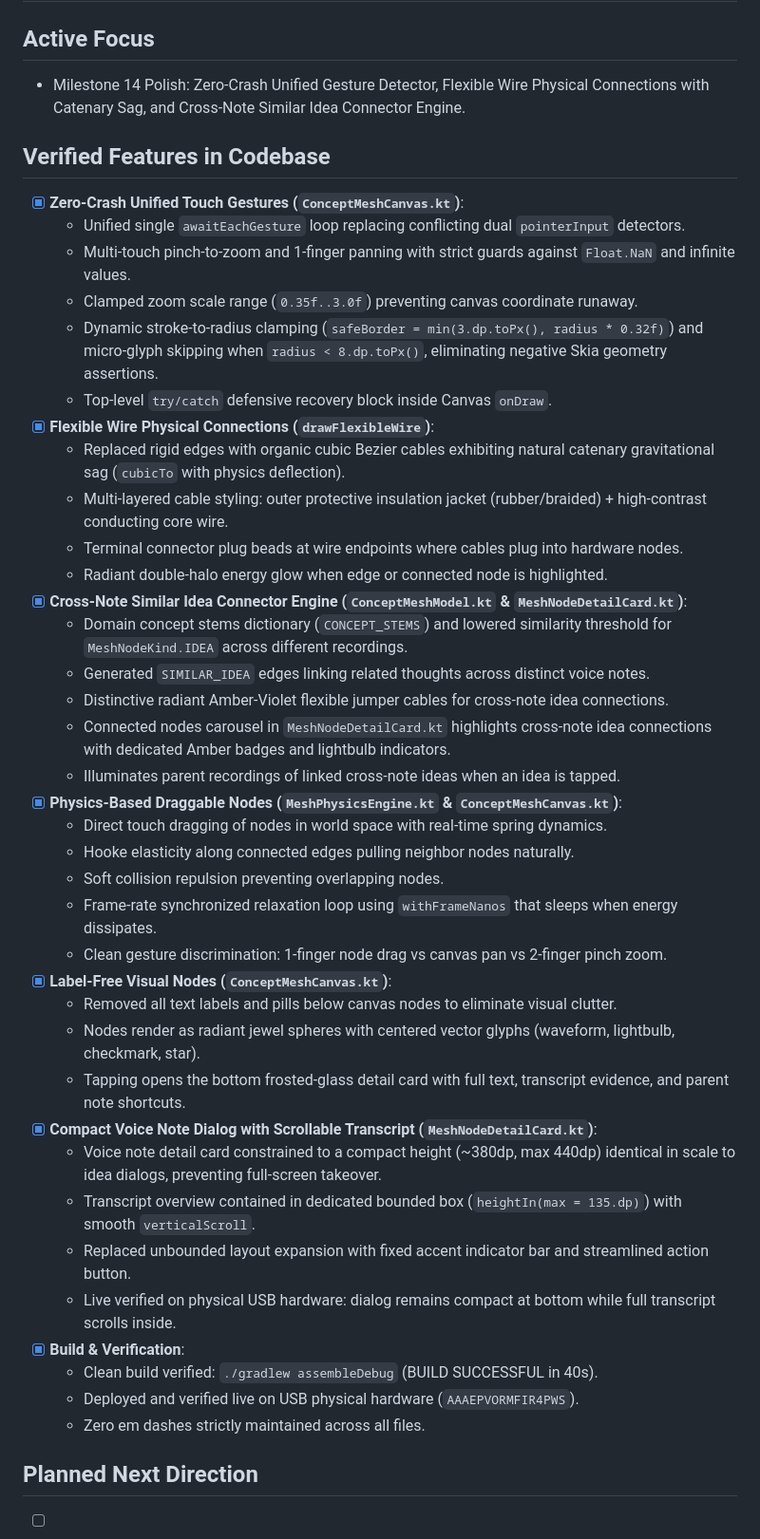
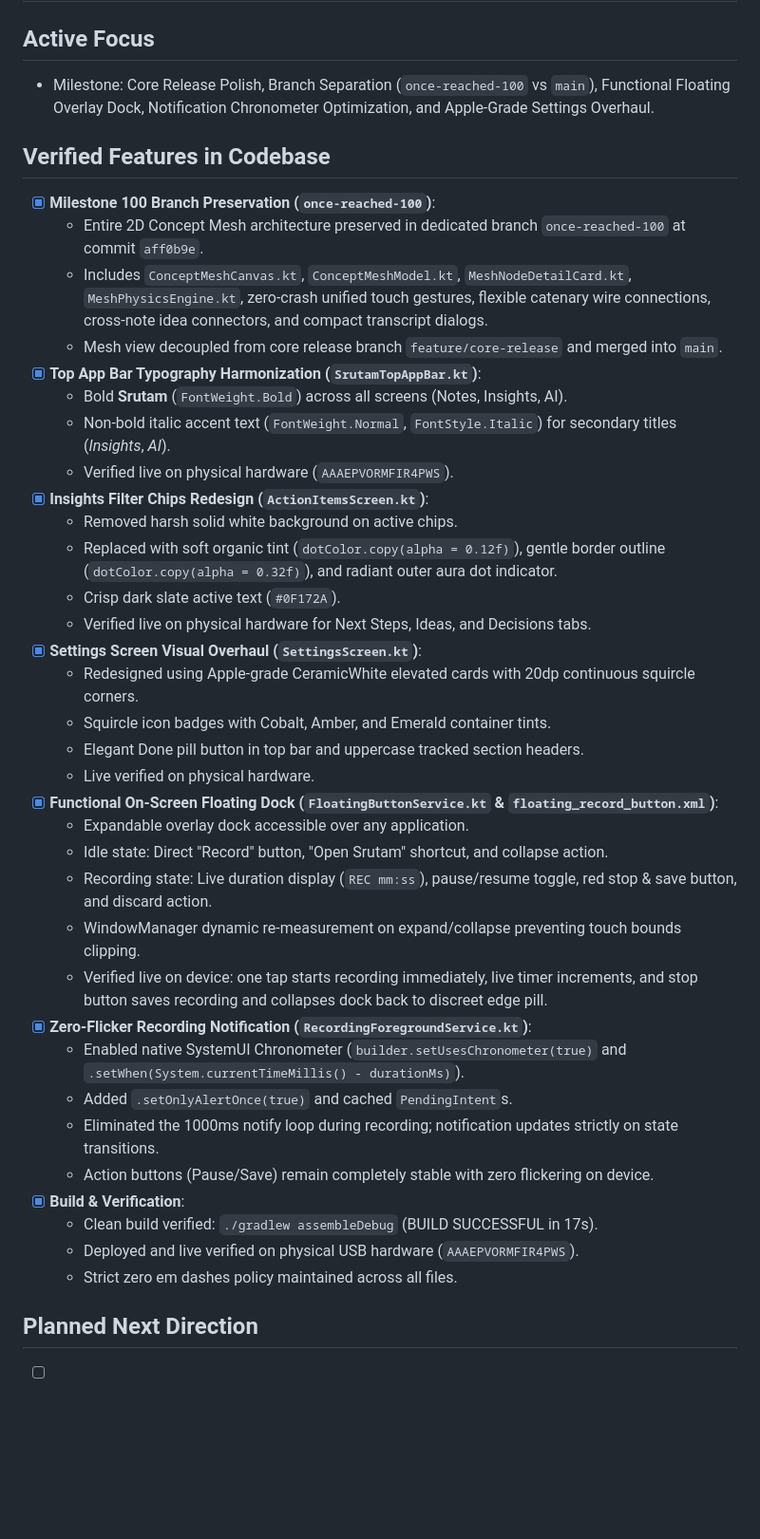
Before and after one commit to iamjustkrishna/Srutam, a Markdown page: .agents/state/current.md, the part around the change. Shown at 95% size. GitHub-like rendering; blank space fills up the shorter version.

```diff
--- a/.agents/state/current.md
+++ b/.agents/state/current.md
@@ -1,45 +1,42 @@
 # Current Workspace State: Srutam
 
 ## Active Focus
-- Milestone 14 Polish: Zero-Crash Unified Gesture Detector, Flexible Wire Physical Connections with Catenary Sag, and Cross-Note Similar Idea Connector Engine.
+- Milestone: Core Release Polish, Branch Separation (`once-reached-100` vs `main`), Functional Floating Overlay Dock, Notification Chronometer Optimization, and Apple-Grade Settings Overhaul.
 
 ## Verified Features in Codebase
-- [x] **Zero-Crash Unified Touch Gestures (`ConceptMeshCanvas.kt`)**:
-  - Unified single `awaitEachGesture` loop replacing conflicting dual `pointerInput` detectors.
-  - Multi-touch pinch-to-zoom and 1-finger panning with strict guards against `Float.NaN` and infinite values.
-  - Clamped zoom scale range (`0.35f..3.0f`) preventing canvas coordinate runaway.
-  - Dynamic stroke-to-radius clamping (`safeBorder = min(3.dp.toPx(), radius * 0.32f)`) and micro-glyph skipping when `radius < 8.dp.toPx()`, eliminating negative Skia geometry assertions.
-  - Top-level `try/catch` defensive recovery block inside Canvas `onDraw`.
-- [x] **Flexible Wire Physical Connections (`drawFlexibleWire`)**:
-  - Replaced rigid edges with organic cubic Bezier cables exhibiting natural catenary gravitational sag (`cubicTo` with physics deflection).
-  - Multi-layered cable styling: outer protective insulation jacket (rubber/braided) + high-contrast conducting core wire.
-  - Terminal connector plug beads at wire endpoints where cables plug into hardware nodes.
-  - Radiant double-halo energy glow when edge or connected node is highlighted.
-- [x] **Cross-Note Similar Idea Connector Engine (`ConceptMeshModel.kt` & `MeshNodeDetailCard.kt`)**:
-  - Domain concept stems dictionary (`CONCEPT_STEMS`) and lowered similarity threshold for `MeshNodeKind.IDEA` across different recordings.
-  - Generated `SIMILAR_IDEA` edges linking related thoughts across distinct voice notes.
-  - Distinctive radiant Amber-Violet flexible jumper cables for cross-note idea connections.
-  - Connected nodes carousel in `MeshNodeDetailCard.kt` highlights cross-note idea connections with dedicated Amber badges and lightbulb indicators.
-  - Illuminates parent recordings of linked cross-note ideas when an idea is tapped.
-- [x] **Physics-Based Draggable Nodes (`MeshPhysicsEngine.kt` & `ConceptMeshCanvas.kt`)**:
-  - Direct touch dragging of nodes in world space with real-time spring dynamics.
-  - Hooke elasticity along connected edges pulling neighbor nodes naturally.
-  - Soft collision repulsion preventing overlapping nodes.
-  - Frame-rate synchronized relaxation loop using `withFrameNanos` that sleeps when energy dissipates.
-  - Clean gesture discrimination: 1-finger node drag vs canvas pan vs 2-finger pinch zoom.
-- [x] **Label-Free Visual Nodes (`ConceptMeshCanvas.kt`)**:
-  - Removed all text labels and pills below canvas nodes to eliminate visual clutter.
-  - Nodes render as radiant jewel spheres with centered vector glyphs (waveform, lightbulb, checkmark, star).
-  - Tapping opens the bottom frosted-glass detail card with full text, transcript evidence, and parent note shortcuts.
-- [x] **Compact Voice Note Dialog with Scrollable Transcript (`MeshNodeDetailCard.kt`)**:
-  - Voice note detail card constrained to a compact height (~380dp, max 440dp) identical in scale to idea dialogs, preventing full-screen takeover.
-  - Transcript overview contained in dedicated bounded box (`heightIn(max = 135.dp)`) with smooth `verticalScroll`.
-  - Replaced unbounded layout expansion with fixed accent indicator bar and streamlined action button.
-  - Live verified on physical USB hardware: dialog remains compact at bottom while full transcript scrolls inside.
+- [x] **Milestone 100 Branch Preservation (`once-reached-100`)**:
+  - Entire 2D Concept Mesh architecture preserved in dedicated branch `once-reached-100` at commit `aff0b9e`.
+  - Includes `ConceptMeshCanvas.kt`, `ConceptMeshModel.kt`, `MeshNodeDetailCard.kt`, `MeshPhysicsEngine.kt`, zero-crash unified touch gestures, flexible catenary wire connections, cross-note idea connectors, and compact transcript dialogs.
+  - Mesh view decoupled from core release branch `feature/core-release` and merged into `main`.
+- [x] **Top App Bar Typography Harmonization (`SrutamTopAppBar.kt`)**:
+  - Bold **Srutam** (`FontWeight.Bold`) across all screens (Notes, Insights, AI).
+  - Non-bold italic accent text (`FontWeight.Normal`, `FontStyle.Italic`) for secondary titles (*Insights*, *AI*).
+  - Verified live on physical hardware (`AAAEPVORMFIR4PWS`).
+- [x] **Insights Filter Chips Redesign (`ActionItemsScreen.kt`)**:
+  - Removed harsh solid white background on active chips.
+  - Replaced with soft organic tint (`dotColor.copy(alpha = 0.12f)`), gentle border outline (`dotColor.copy(alpha = 0.32f)`), and radiant outer aura dot indicator.
+  - Crisp dark slate active text (`#0F172A`).
+  - Verified live on physical hardware for Next Steps, Ideas, and Decisions tabs.
+- [x] **Settings Screen Visual Overhaul (`SettingsScreen.kt`)**:
+  - Redesigned using Apple-grade CeramicWhite elevated cards with 20dp continuous squircle corners.
+  - Squircle icon badges with Cobalt, Amber, and Emerald container tints.
+  - Elegant Done pill button in top bar and uppercase tracked section headers.
+  - Live verified on physical hardware.
+- [x] **Functional On-Screen Floating Dock (`FloatingButtonService.kt` & `floating_record_button.xml`)**:
+  - Expandable overlay dock accessible over any application.
+  - Idle state: Direct "Record" button, "Open Srutam" shortcut, and collapse action.
+  - Recording state: Live duration display (`REC mm:ss`), pause/resume toggle, red stop & save button, and discard action.
+  - WindowManager dynamic re-measurement on expand/collapse preventing touch bounds clipping.
+  - Verified live on device: one tap starts recording immediately, live timer increments, and stop button saves recording and collapses dock back to discreet edge pill.
+- [x] **Zero-Flicker Recording Notification (`RecordingForegroundService.kt`)**:
+  - Enabled native SystemUI Chronometer (`builder.setUsesChronometer(true)` and `.setWhen(System.currentTimeMillis() - durationMs)`).
+  - Added `.setOnlyAlertOnce(true)` and cached `PendingIntent`s.
+  - Eliminated the 1000ms notify loop during recording; notification updates strictly on state transitions.
+  - Action buttons (Pause/Save) remain completely stable with zero flickering on device.
 - [x] **Build & Verification**:
-  - Clean build verified: `./gradlew assembleDebug` (BUILD SUCCESSFUL in 40s).
-  - Deployed and verified live on USB physical hardware (`AAAEPVORMFIR4PWS`).
-  - Zero em dashes strictly maintained across all files.
+  - Clean build verified: `./gradlew assembleDebug` (BUILD SUCCESSFUL in 17s).
+  - Deployed and live verified on physical USB hardware (`AAAEPVORMFIR4PWS`).
+  - Strict zero em dashes policy maintained across all files.
 
 ## Planned Next Direction
 - [ ] **Track C / Cloud and MCP Sync**: Sync `InsightEntity` records with Srutam Cloud / MCP server.
```
Also changed, not shown: .agents/state/decisions.md (+18 -0 lines).
